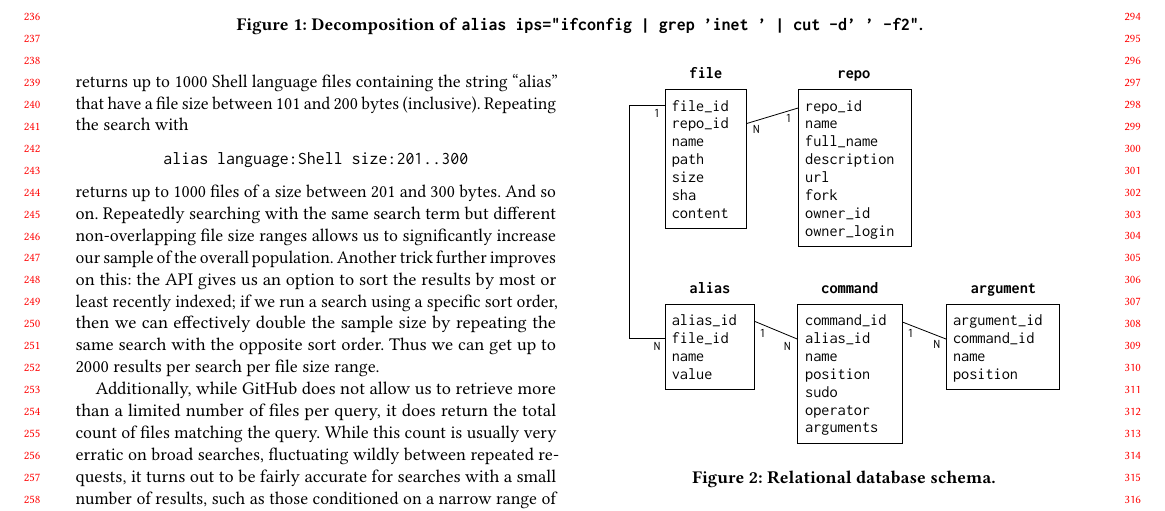
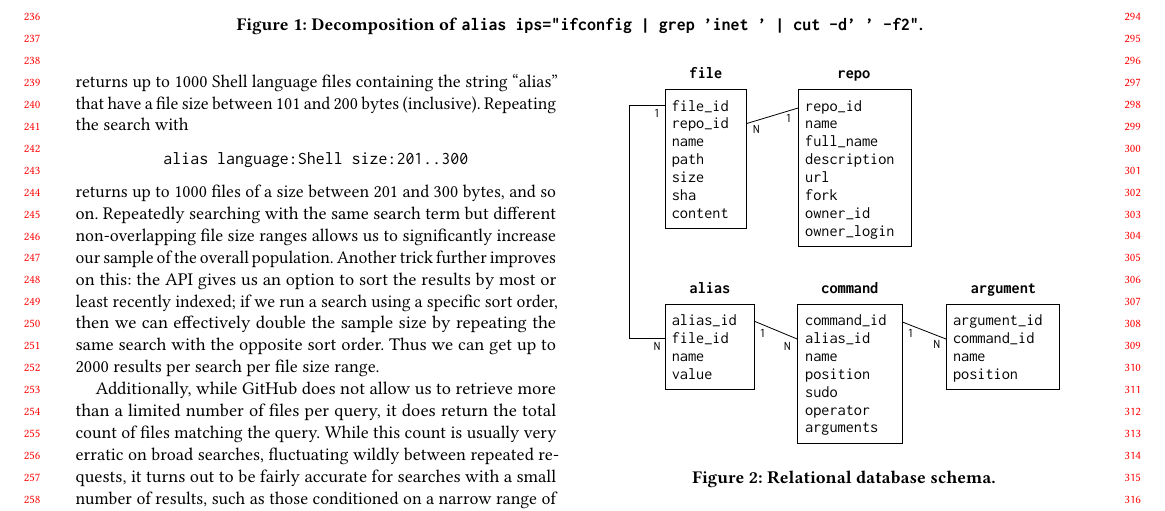
Before and after one commit to ipa-lab/shell-alias-analysis, a LaTeX paper (shell-alias-analysis.tex, which reads data.tex): part of page 3 of 11, cut so that both start at the same text. Compiled offline with pdfLaTeX.

Commit message:
Fix grammar

```diff
--- a/data.tex
+++ b/data.tex
@@ -45,8 +45,7 @@ Repeating the search with
 \begin{CVerbatim}
 alias language:Shell size:201..300
 \end{CVerbatim}
-returns up to 1000 files of a size between 201 and 300 bytes.
-And so on.
+returns up to 1000 files of a size between 201 and 300 bytes, and so on.
 Repeatedly searching with the same search term but different non-overlapping file size ranges allows us to significantly increase our sample of the overall population.
 Another trick further improves on this:
 the API gives us an option to sort the results by most or least recently indexed;
```
